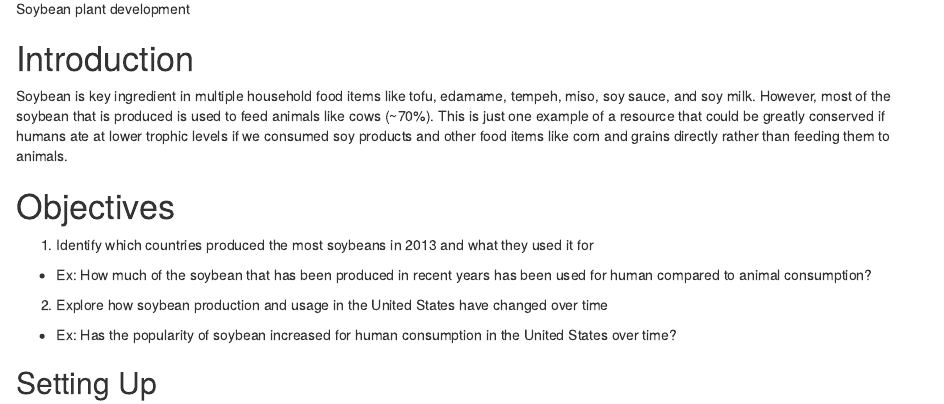
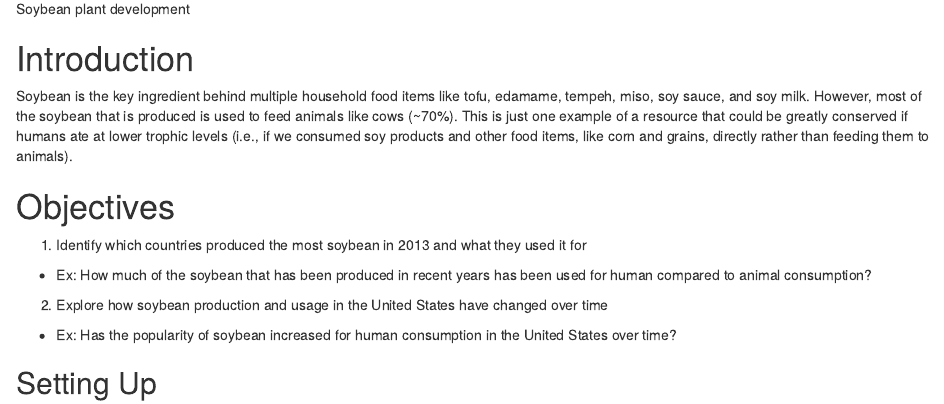
Before and after one commit to judesullivan/progdata-class, an R Markdown document (soybean_project.Rmd): the page in a window 1100 px wide, from 420 px down. Rendered offline with R 4.5, knitr and Pandoc, with nearby package versions; some code elsewhere in the file could not run offline.

Commit message:
grammatical edits

```diff
--- a/soybean_project.Rmd
+++ b/soybean_project.Rmd
@@ -11,13 +11,13 @@ editor_options:
 
 # Introduction
 
-Soybean is key ingredient in multiple household food items like tofu, edamame, tempeh, miso, soy sauce, and soy milk. However, most of the soybean that is produced is used to feed animals like cows (~70%). This is just one example of a resource that could be greatly conserved if humans ate at lower trophic levels if we consumed soy products and other food items like corn and grains directly rather than feeding them to animals.
+Soybean is the key ingredient behind multiple household food items like tofu, edamame, tempeh, miso, soy sauce, and soy milk. However, most of the soybean that is produced is used to feed animals like cows (~70%). This is just one example of a resource that could be greatly conserved if humans ate at lower trophic levels (i.e., if we consumed soy products and other food items, like corn and grains, directly rather than feeding them to animals).
 
 
 
 # Objectives
 
-1. Identify which countries produced the most soybeans in 2013 and what they used it for
+1. Identify which countries produced the most soybean in 2013 and what they used it for
 
 + Ex: How much of the soybean that has been produced in recent years has been used for human compared to animal consumption?
 
```
Also changed, not shown: soybean_project.html, soybean_project.Rmd (4 more changed lines).
